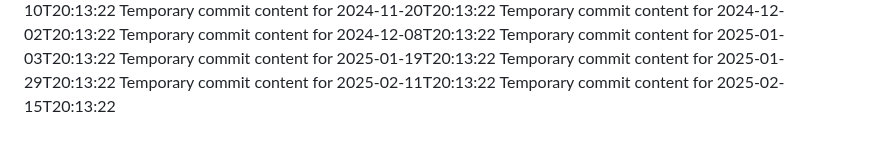
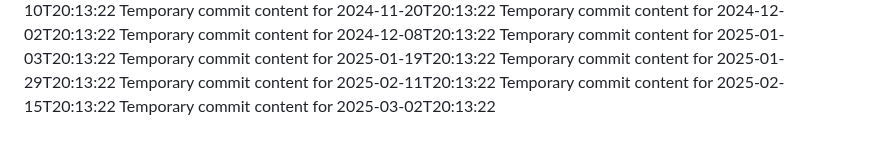
Before and after one commit to alvinirving/cloud-762-g, a Markdown page: report.md, the part around the change. Drawn GitHub-style.

```diff
--- a/report.md
+++ b/report.md
@@ -83,3 +83,4 @@ Temporary commit content for 2025-01-19T20:13:22
 Temporary commit content for 2025-01-29T20:13:22
 Temporary commit content for 2025-02-11T20:13:22
 Temporary commit content for 2025-02-15T20:13:22
+Temporary commit content for 2025-03-02T20:13:22
```
